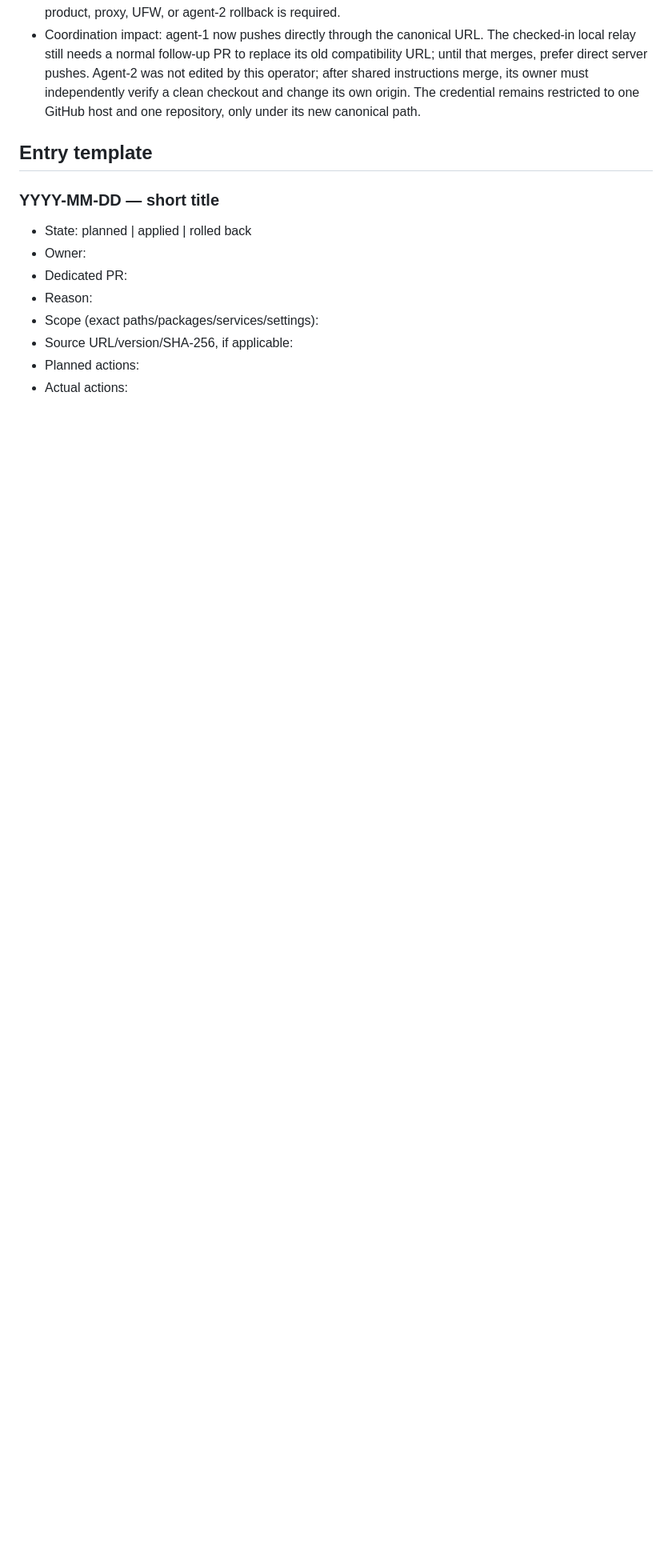
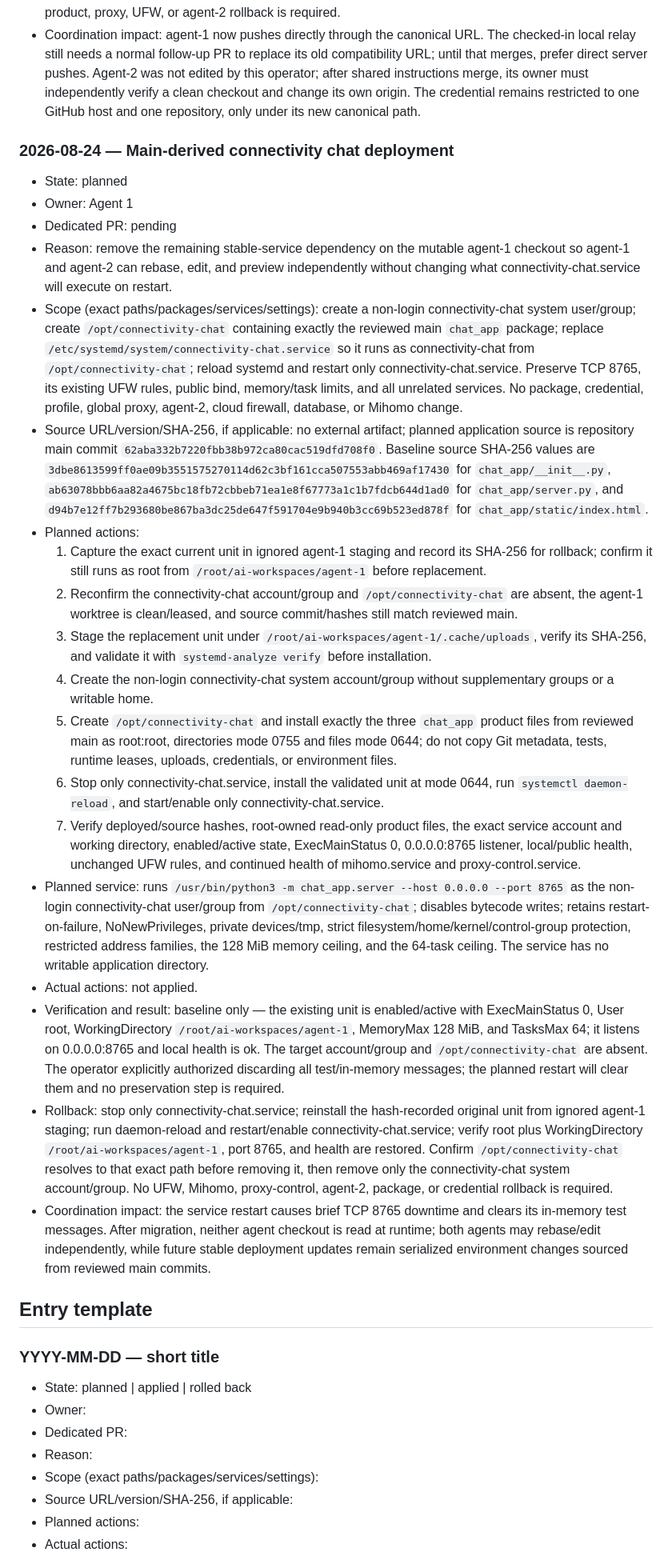
Before and after one commit to souldowndesu/WebServer, a Markdown page: ENVIRONMENT_CHANGES.md, the part around the change. Shown at 80% size. Drawn GitHub-style; blank space fills up the shorter version.

Commit message:
Plan main-derived chat deployment

```diff
--- a/ENVIRONMENT_CHANGES.md
+++ b/ENVIRONMENT_CHANGES.md
@@ -103,6 +103,28 @@ No server environment changes were made during the workflow-document initializat
 - Rollback: reinstall the hash-matched original helper from ignored agent-1 staging as root:root mode 0755; restore only agent-1 origin to `https://github.com/souldowndesu/agent.git`; verify old-path fetch/push works and canonical direct access is again refused by the helper. No token, service, package, firewall, product, proxy, UFW, or agent-2 rollback is required.
 - Coordination impact: agent-1 now pushes directly through the canonical URL. The checked-in local relay still needs a normal follow-up PR to replace its old compatibility URL; until that merges, prefer direct server pushes. Agent-2 was not edited by this operator; after shared instructions merge, its owner must independently verify a clean checkout and change its own origin. The credential remains restricted to one GitHub host and one repository, only under its new canonical path.
 
+### 2026-08-24 — Main-derived connectivity chat deployment
+
+- State: planned
+- Owner: Agent 1
+- Dedicated PR: pending
+- Reason: remove the remaining stable-service dependency on the mutable agent-1 checkout so agent-1 and agent-2 can rebase, edit, and preview independently without changing what connectivity-chat.service will execute on restart.
+- Scope (exact paths/packages/services/settings): create a non-login connectivity-chat system user/group; create `/opt/connectivity-chat` containing exactly the reviewed main `chat_app` package; replace `/etc/systemd/system/connectivity-chat.service` so it runs as connectivity-chat from `/opt/connectivity-chat`; reload systemd and restart only connectivity-chat.service. Preserve TCP 8765, its existing UFW rules, public bind, memory/task limits, and all unrelated services. No package, credential, profile, global proxy, agent-2, cloud firewall, database, or Mihomo change.
+- Source URL/version/SHA-256, if applicable: no external artifact; planned application source is repository main commit `62aba332b7220fbb38b972ca80cac519dfd708f0`. Baseline source SHA-256 values are `3dbe8613599ff0ae09b3551575270114d62c3bf161cca507553abb469af17430` for `chat_app/__init__.py`, `ab63078bbb6aa82a4675bc18fb72cbbeb71ea1e8f67773a1c1b7fdcb644d1ad0` for `chat_app/server.py`, and `d94b7e12ff7b293680be867ba3dc25de647f591704e9b940b3cc69b523ed878f` for `chat_app/static/index.html`.
+- Planned actions:
+  1. Capture the exact current unit in ignored agent-1 staging and record its SHA-256 for rollback; confirm it still runs as root from `/root/ai-workspaces/agent-1` before replacement.
+  2. Reconfirm the connectivity-chat account/group and `/opt/connectivity-chat` are absent, the agent-1 worktree is clean/leased, and source commit/hashes still match reviewed main.
+  3. Stage the replacement unit under `/root/ai-workspaces/agent-1/.cache/uploads`, verify its SHA-256, and validate it with `systemd-analyze verify` before installation.
+  4. Create the non-login connectivity-chat system account/group without supplementary groups or a writable home.
+  5. Create `/opt/connectivity-chat` and install exactly the three `chat_app` product files from reviewed main as root:root, directories mode 0755 and files mode 0644; do not copy Git metadata, tests, runtime leases, uploads, credentials, or environment files.
+  6. Stop only connectivity-chat.service, install the validated unit at mode 0644, run `systemctl daemon-reload`, and start/enable only connectivity-chat.service.
+  7. Verify deployed/source hashes, root-owned read-only product files, the exact service account and working directory, enabled/active state, ExecMainStatus 0, 0.0.0.0:8765 listener, local/public health, unchanged UFW rules, and continued health of mihomo.service and proxy-control.service.
+- Planned service: runs `/usr/bin/python3 -m chat_app.server --host 0.0.0.0 --port 8765` as the non-login connectivity-chat user/group from `/opt/connectivity-chat`; disables bytecode writes; retains restart-on-failure, NoNewPrivileges, private devices/tmp, strict filesystem/home/kernel/control-group protection, restricted address families, the 128 MiB memory ceiling, and the 64-task ceiling. The service has no writable application directory.
+- Actual actions: not applied.
+- Verification and result: baseline only — the existing unit is enabled/active with ExecMainStatus 0, User root, WorkingDirectory `/root/ai-workspaces/agent-1`, MemoryMax 128 MiB, and TasksMax 64; it listens on 0.0.0.0:8765 and local health is ok. The target account/group and `/opt/connectivity-chat` are absent. The operator explicitly authorized discarding all test/in-memory messages; the planned restart will clear them and no preservation step is required.
+- Rollback: stop only connectivity-chat.service; reinstall the hash-recorded original unit from ignored agent-1 staging; run daemon-reload and restart/enable connectivity-chat.service; verify root plus WorkingDirectory `/root/ai-workspaces/agent-1`, port 8765, and health are restored. Confirm `/opt/connectivity-chat` resolves to that exact path before removing it, then remove only the connectivity-chat system account/group. No UFW, Mihomo, proxy-control, agent-2, package, or credential rollback is required.
+- Coordination impact: the service restart causes brief TCP 8765 downtime and clears its in-memory test messages. After migration, neither agent checkout is read at runtime; both agents may rebase/edit independently, while future stable deployment updates remain serialized environment changes sourced from reviewed main commits.
+
 ## Entry template
 
 ### YYYY-MM-DD — short title
```
